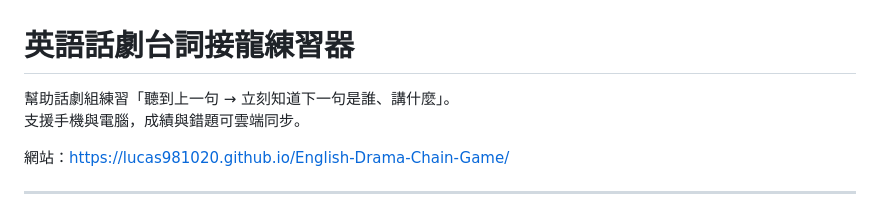
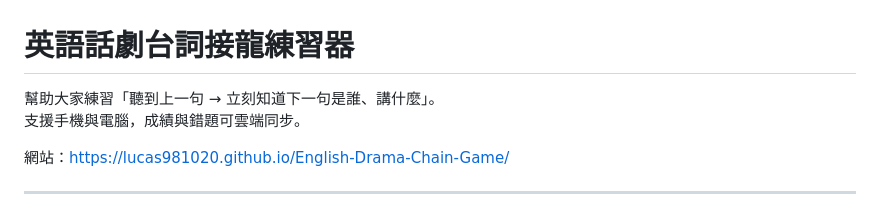
Before and after one commit to lucas981020/English-Drama-Chain-Game, a Markdown page: README.md, the part around the change. Drawn GitHub-style.

```diff
--- a/README.md
+++ b/README.md
@@ -1,6 +1,6 @@
 # 英語話劇台詞接龍練習器
 
-幫助話劇組練習「聽到上一句 → 立刻知道下一句是誰、講什麼」。
+幫助大家練習「聽到上一句 → 立刻知道下一句是誰、講什麼」。
 支援手機與電腦，成績與錯題可雲端同步。
 
 網站：https://lucas981020.github.io/English-Drama-Chain-Game/
```
